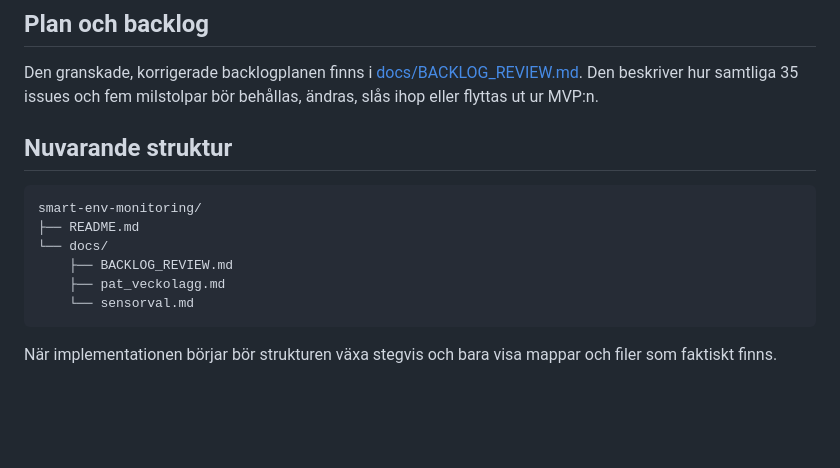
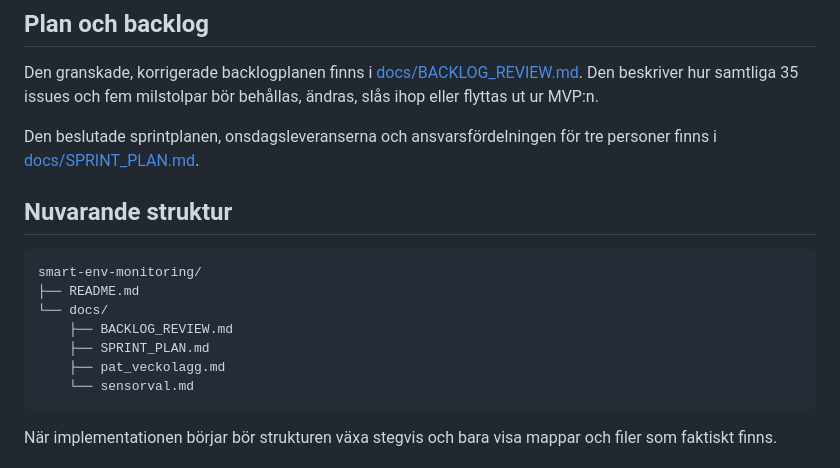
Before and after one commit to muhaka-1/smart-env-monitoring, a Markdown page: README.md, the part around the change. Drawn GitHub-style; blank space fills up the shorter version.

Commit message:
docs: plan sprints and three-person ownership

````diff
--- a/README.md
+++ b/README.md
@@ -64,6 +64,8 @@ MVP:n är klar när:
 
 Den granskade, korrigerade backlogplanen finns i [docs/BACKLOG_REVIEW.md](docs/BACKLOG_REVIEW.md). Den beskriver hur samtliga 35 issues och fem milstolpar bör behållas, ändras, slås ihop eller flyttas ut ur MVP:n.
 
+Den beslutade sprintplanen, onsdagsleveranserna och ansvarsfördelningen för tre personer finns i [docs/SPRINT_PLAN.md](docs/SPRINT_PLAN.md).
+
 ## Nuvarande struktur
 
 ```text
@@ -71,6 +73,7 @@ smart-env-monitoring/
 ├── README.md
 └── docs/
     ├── BACKLOG_REVIEW.md
+    ├── SPRINT_PLAN.md
     ├── pat_veckolagg.md
     └── sensorval.md
 ```
````
Also changed, not shown: docs/SPRINT_PLAN.md (added, +76 -0 lines).
